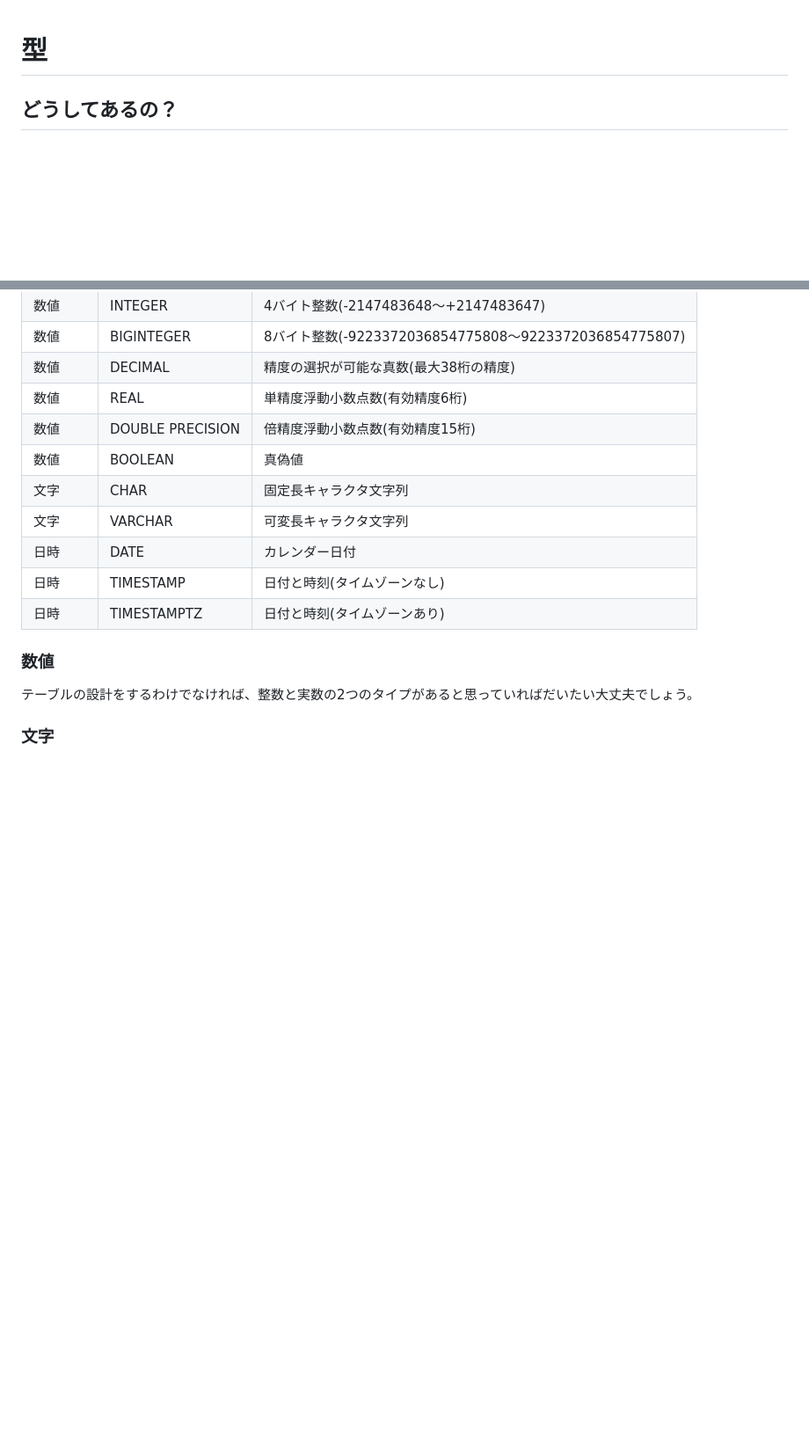
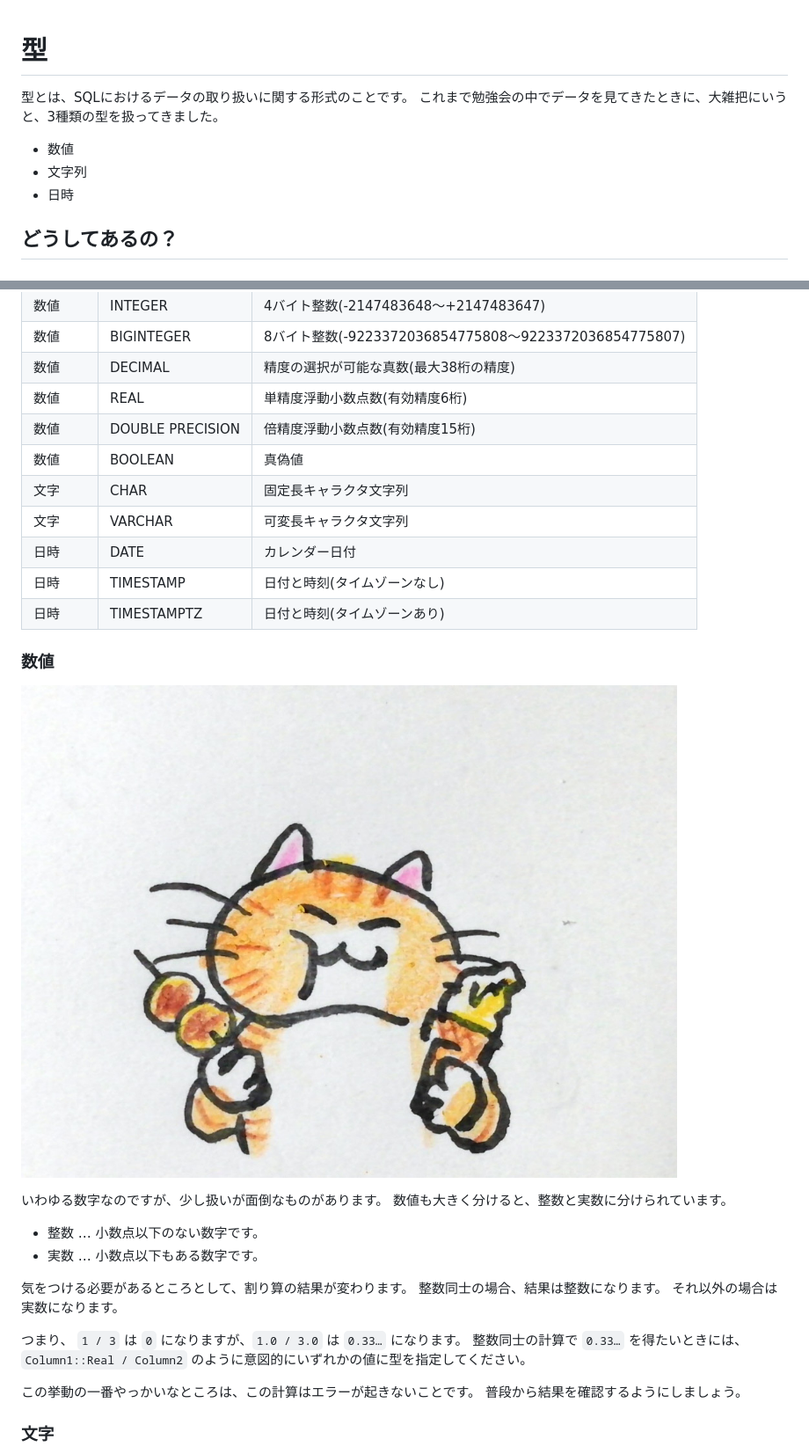
Before and after one commit to ken1flan/how_to_make_meowql_study, a Markdown page: articles/draft/a_01_about_type.md, 2 parts joined by grey strips. Shown: that part at 88% size. Drawn GitHub-style; pictures changed too: articles/images/a_01/integer_and_real.jpg (added); blank space fills up the shorter version.

Commit message:
数値の話を書いた

```diff
--- a/articles/draft/a_01_about_type.md
+++ b/articles/draft/a_01_about_type.md
@@ -1,4 +1,11 @@
 # 型
+
+型とは、SQLにおけるデータの取り扱いに関する形式のことです。
+これまで勉強会の中でデータを見てきたときに、大雑把にいうと、3種類の型を扱ってきました。
+
+- 数値
+- 文字列
+- 日時
 
 ## どうしてあるの？
 
@@ -22,6 +29,22 @@
 
 ### 数値
 
-テーブルの設計をするわけでなければ、整数と実数の2つのタイプがあると思っていればだいたい大丈夫でしょう。
+![整数と実数](../images/a_01/integer_and_real.jpg)
+
+いわゆる数字なのですが、少し扱いが面倒なものがあります。
+数値も大きく分けると、整数と実数に分けられています。
+
+- 整数 … 小数点以下のない数字です。
+- 実数 … 小数点以下もある数字です。
+
+気をつける必要があるところとして、割り算の結果が変わります。
+整数同士の場合、結果は整数になります。
+それ以外の場合は実数になります。
+
+つまり、 `1 / 3` は `0` になりますが、`1.0 / 3.0` は `0.33…` になります。
+整数同士の計算で `0.33…` を得たいときには、`Column1::Real / Column2` のように意図的にいずれかの値に型を指定してください。
+
+この挙動の一番やっかいなところは、この計算はエラーが起きないことです。
+普段から結果を確認するようにしましょう。
 
 ### 文字
```
Also changed, not shown: other parts of articles/draft/a_01_about_type.md (+2 -0 lines).
